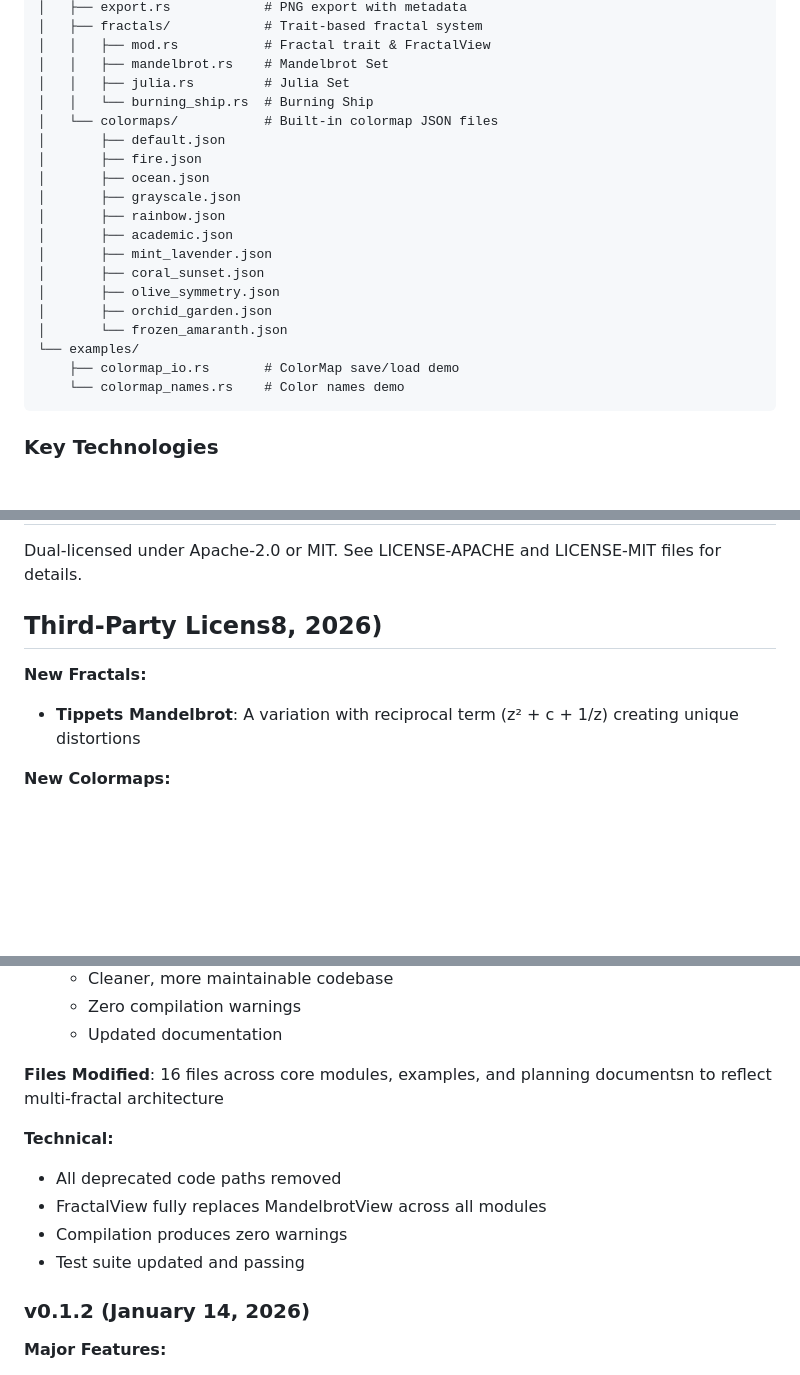
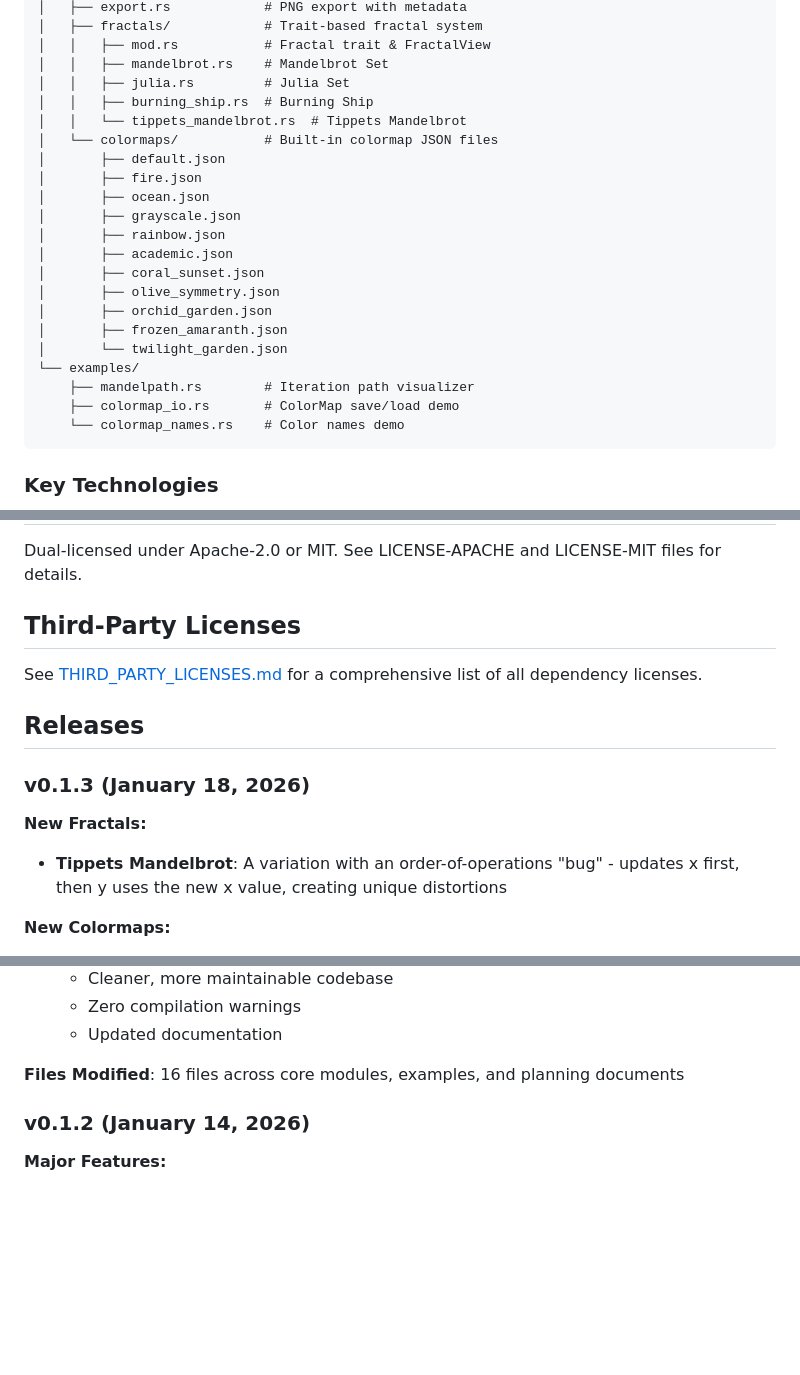
Before and after one commit to ConociendoAlmasMenosHastiadas/forma-fractalis, a Markdown page: README.md, 3 parts joined by grey strips. Rendered like a GitHub page; blank space fills up the shorter version.

Commit message:
more readme updates

````diff
--- a/README.md
+++ b/README.md
@@ -180,7 +180,8 @@ forma-fractalis/
 │   │   ├── mod.rs           # Fractal trait & FractalView
 │   │   ├── mandelbrot.rs    # Mandelbrot Set
 │   │   ├── julia.rs         # Julia Set
-│   │   └── burning_ship.rs  # Burning Ship
+│   │   ├── burning_ship.rs  # Burning Ship
+│   │   └── tippets_mandelbrot.rs  # Tippets Mandelbrot
 │   └── colormaps/           # Built-in colormap JSON files
 │       ├── default.json
 │       ├── fire.json
@@ -188,12 +189,13 @@ forma-fractalis/
 │       ├── grayscale.json
 │       ├── rainbow.json
 │       ├── academic.json
-│       ├── mint_lavender.json
 │       ├── coral_sunset.json
 │       ├── olive_symmetry.json
 │       ├── orchid_garden.json
-│       └── frozen_amaranth.json
+│       ├── frozen_amaranth.json
+│       └── twilight_garden.json
 └── examples/
+    ├── mandelpath.rs        # Iteration path visualizer
     ├── colormap_io.rs       # ColorMap save/load demo
     └── colormap_names.rs    # Color names demo
 ```
@@ -263,10 +265,16 @@ Contributions welcome! Areas for improvement:
 
 Dual-licensed under Apache-2.0 or MIT. See LICENSE-APACHE and LICENSE-MIT files for details.
 
-## Third-Party Licens8, 2026)
+## Third-Party Licenses
+
+See [THIRD_PARTY_LICENSES.md](THIRD_PARTY_LICENSES.md) for a comprehensive list of all dependency licenses.
+
+## Releases
+
+### v0.1.3 (January 18, 2026)
 
 **New Fractals:**
-- **Tippets Mandelbrot**: A variation with reciprocal term (z² + c + 1/z) creating unique distortions
+- **Tippets Mandelbrot**: A variation with an order-of-operations "bug" - updates x first, then y uses the new x value, creating unique distortions
 
 **New Colormaps:**
 - **Twilight Garden**: Soft, natural palette with peachy tones, mint greens, deep teals, and mauve
@@ -305,13 +313,7 @@ Dual-licensed under Apache-2.0 or MIT. See LICENSE-APACHE and LICENSE-MIT files
   - Zero compilation warnings
   - Updated documentation
 
-**Files Modified**: 16 files across core modules, examples, and planning documentsn to reflect multi-fractal architecture
-
-**Technical:**
-- All deprecated code paths removed
-- FractalView fully replaces MandelbrotView across all modules
-- Compilation produces zero warnings
-- Test suite updated and passing
+**Files Modified**: 16 files across core modules, examples, and planning documents
 
 ### v0.1.2 (January 14, 2026)
 
````
Also changed, not shown: other parts of README.md (+1 -1 lines).
